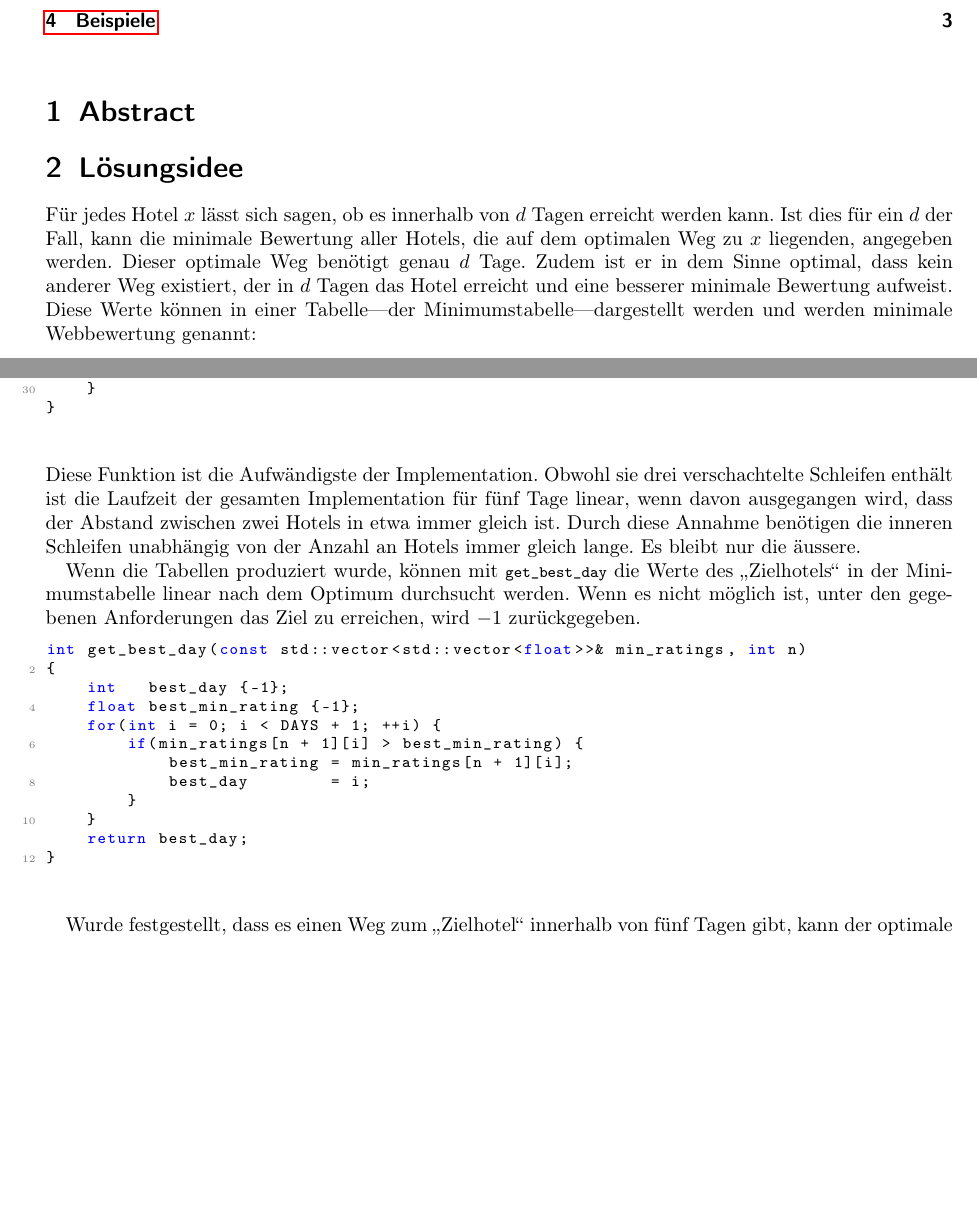
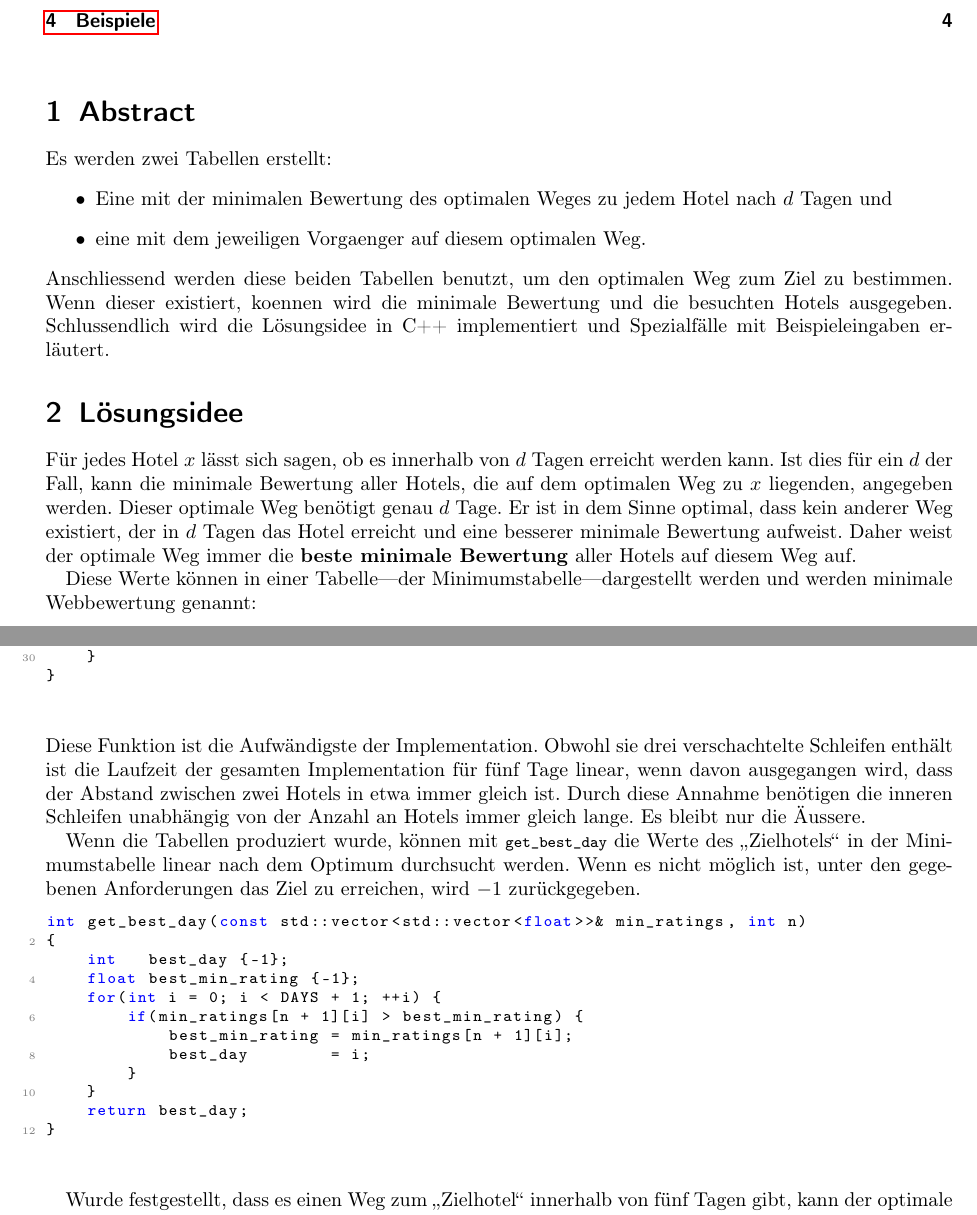
Before and after one commit to yves147/bwinf40, a LaTeX document (task_2/docs/task_2.tex): two parts of pages 1 and 3 of 6, joined at a grey line, cut so that both start at the same text, the shorter picture padded with empty space. Compiled offline with pdfLaTeX.

Commit message:
task_2 docs done

```diff
--- a/task_2/docs/task_2.tex
+++ b/task_2/docs/task_2.tex
@@ -76,13 +76,23 @@
 \vspace{0.5cm}
 
 \section{Abstract}
+Es werden zwei Tabellen erstellt:
+\begin{itemize}
+    \item Eine mit der minimalen Bewertung des optimalen Weges zu jedem Hotel nach $d$ Tagen und
+    \item eine mit dem jeweiligen Vorgaenger auf diesem optimalen Weg.
+\end{itemize}
+Anschliessend werden diese beiden Tabellen benutzt, um den optimalen Weg zum Ziel zu bestimmen.
+Wenn dieser existiert, koennen wird die minimale Bewertung und die besuchten Hotels ausgegeben.
+Schlussendlich wird die Lösungsidee in C++ implementiert und Spezialfälle mit Beispieleingaben erläutert.
 
 \section{Lösungsidee}
 % Die Idee der Lösung sollte hieraus vollkommen ersichtlich werden, ohne dass auf die eigentliche Implementierung Bezug genommen wird.
 Für jedes Hotel $x$ lässt sich sagen, ob es innerhalb von $d$ Tagen erreicht werden kann.
 Ist dies für ein $d$ der Fall, kann die minimale Bewertung aller Hotels, die auf dem optimalen Weg zu $x$ liegenden, angegeben werden.
 Dieser optimale Weg benötigt genau $d$ Tage.
-Zudem ist er in dem Sinne optimal, dass kein anderer Weg existiert, der in $d$ Tagen das Hotel erreicht und eine besserer minimale Bewertung aufweist.
+Er ist in dem Sinne optimal, dass kein anderer Weg existiert, der in $d$ Tagen das Hotel erreicht und eine besserer minimale Bewertung aufweist.
+Daher weist der optimale Weg immer die \textbf{beste minimale Bewertung} aller Hotels auf diesem Weg auf.
+
 Diese Werte können in einer Tabelle---der Minimumstabelle---dargestellt werden und werden minimale Webbewertung genannt:
 \begin{lstlisting}
                   min rating at day:
@@ -189,7 +199,7 @@ void populate_tables(
 Diese Funktion ist die Aufwändigste der Implementation.
 Obwohl sie drei verschachtelte Schleifen enthält ist die Laufzeit der gesamten Implementation für fünf Tage linear, wenn davon ausgegangen wird, dass der Abstand zwischen zwei Hotels in etwa immer gleich ist.
 Durch diese Annahme benötigen die inneren Schleifen unabhängig von der Anzahl an Hotels immer gleich lange.
-Es bleibt nur die äussere.
+Es bleibt nur die Äussere.
 
 Wenn die Tabellen produziert wurde, können mit \lstinline{get_best_day} die Werte des \glqq{}Zielhotels\grqq{} in der Minimumstabelle linear nach dem Optimum durchsucht werden.
 Wenn es nicht möglich ist, unter den gegebenen Anforderungen das Ziel zu erreichen, wird $-1$ zurückgegeben.
```
